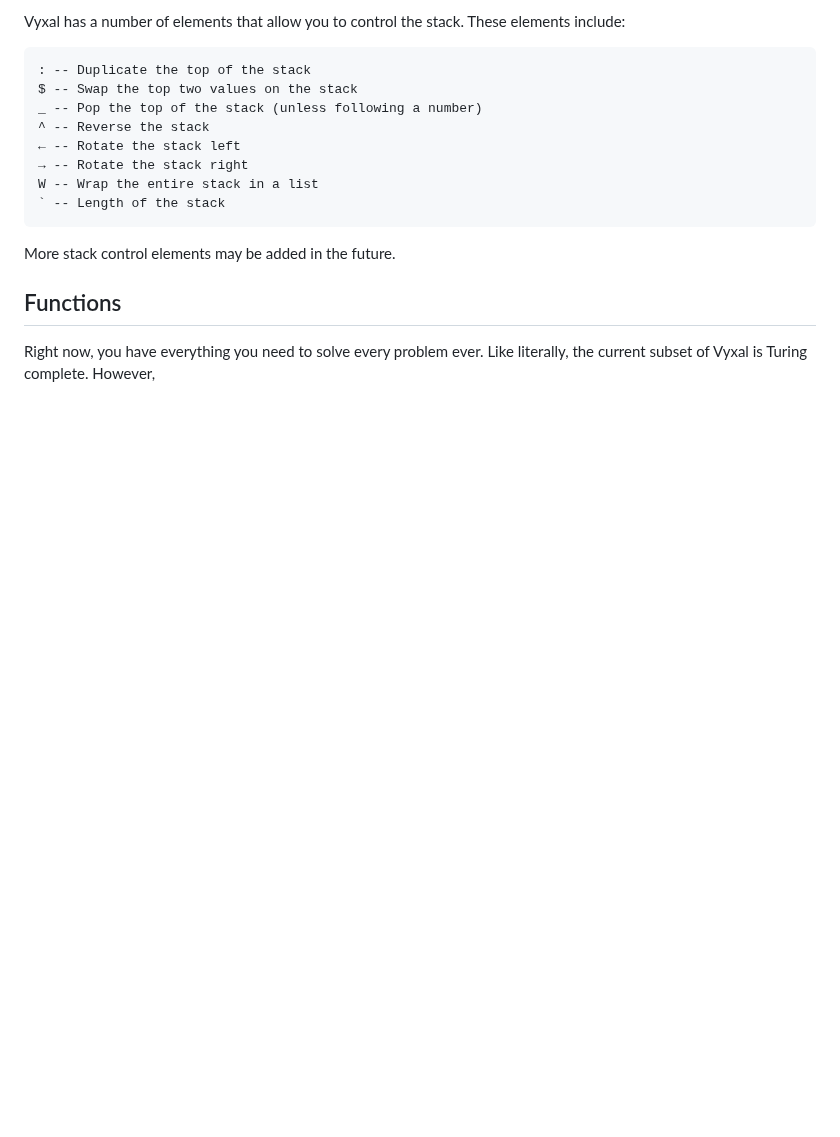
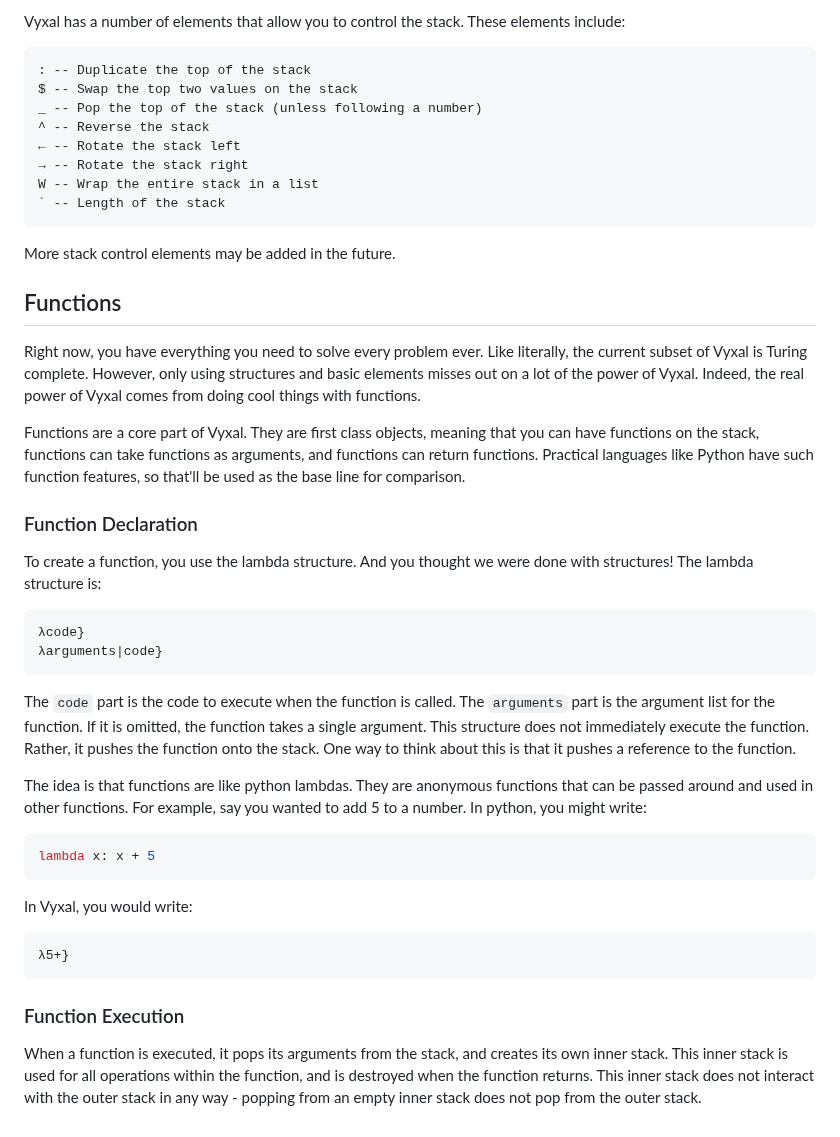
Before and after one commit to Vyxal/Vyxal, a Markdown page: documentation/Tour.md, the part around the change. GitHub-like rendering; blank space fills up the shorter version.

````diff
--- a/documentation/Tour.md
+++ b/documentation/Tour.md
@@ -451,4 +451,50 @@ More stack control elements may be added in the future.
 ## Functions
 
 Right now, you have everything you need to solve every problem ever. Like
-literally, the current subset of Vyxal is Turing complete. However,
+literally, the current subset of Vyxal is Turing complete. However, only
+using structures and basic elements misses out on a lot of the power of Vyxal.
+Indeed, the real power of Vyxal comes from doing cool things with functions.
+
+Functions are a core part of Vyxal. They are first class objects, meaning
+that you can have functions on the stack, functions can take functions as
+arguments, and functions can return functions. Practical languages like
+Python have such function features, so that'll be used as the base line
+for comparison.
+
+### Function Declaration
+
+To create a function, you use the lambda structure. And you thought we
+were done with structures! The lambda structure is:
+
+```
+λcode}
+λarguments|code}
+```
+
+The `code` part is the code to execute when the function is called. The
+`arguments` part is the argument list for the function. If it is omitted,
+the function takes a single argument. This structure does not immediately
+execute the function. Rather, it pushes the function onto the stack. One
+way to think about this is that it pushes a reference to the function.
+
+The idea is that functions are like python lambdas. They are anonymous
+functions that can be passed around and used in other functions. For example,
+say you wanted to add 5 to a number. In python, you might write:
+
+```python
+lambda x: x + 5
+```
+
+In Vyxal, you would write:
+
+```
+λ5+}
+```
+
+### Function Execution
+
+When a function is executed, it pops its arguments from the stack, and
+creates its own inner stack. This inner stack is used for all operations
+within the function, and is destroyed when the function returns. This inner
+stack does not interact with the outer stack in any way - popping from an
+empty inner stack does not pop from the outer stack.
````
